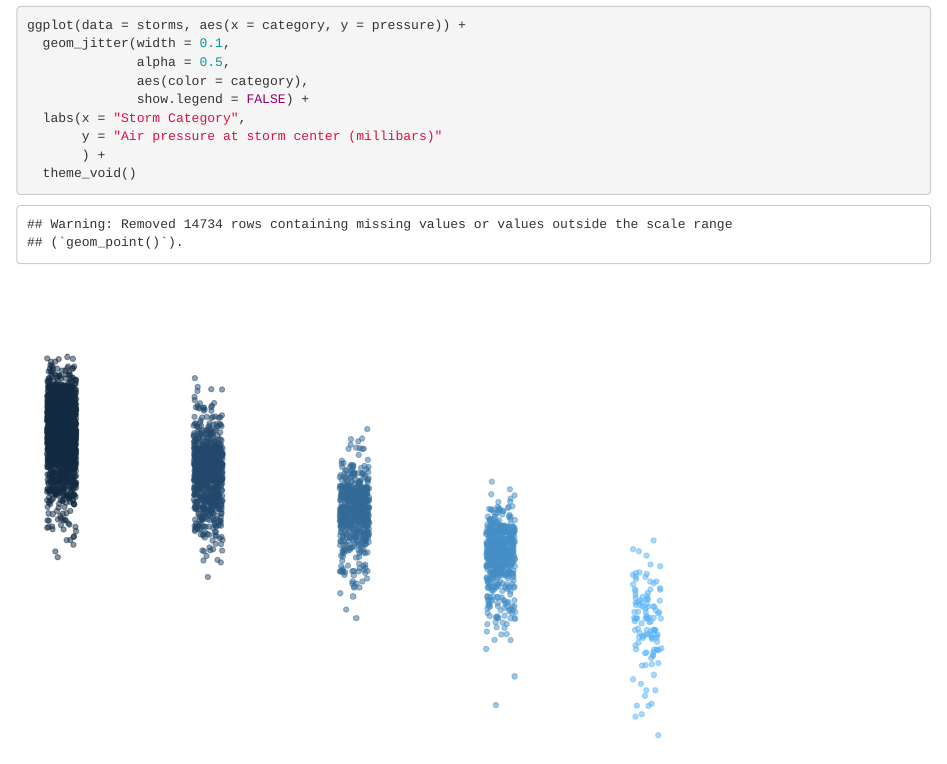
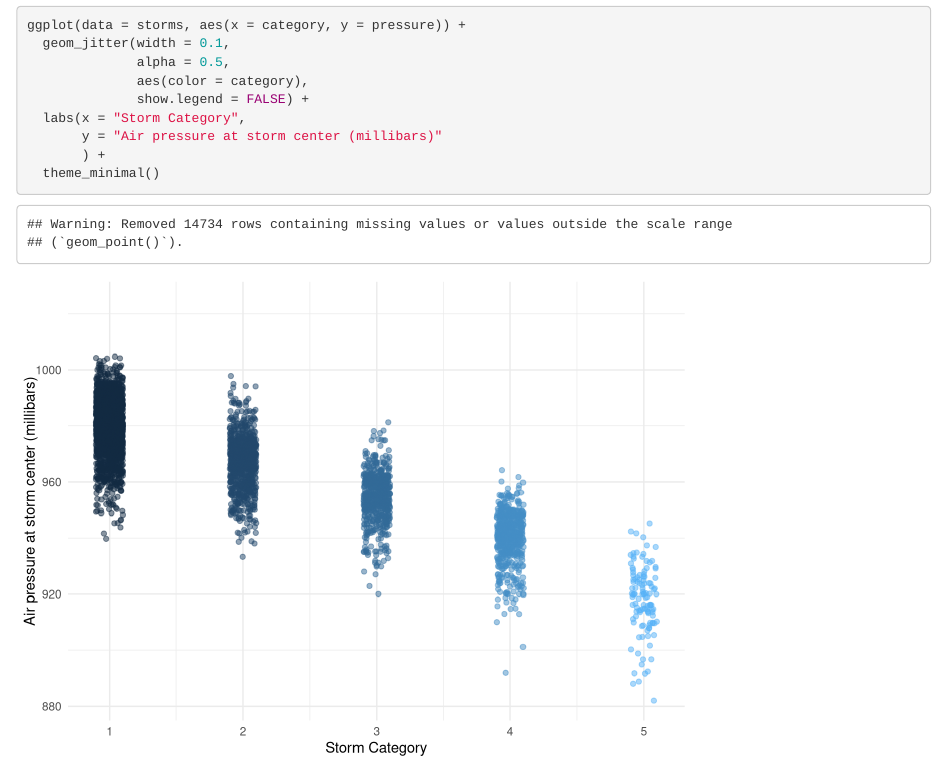
Before and after one commit to laurenskube/issues-lab, an R Markdown document (got_issues.Rmd): the page in a window 1100 px wide, from 1180 px down. Rendered offline with R 4.5, knitr and Pandoc, with nearby package versions; code that draws random numbers runs with fixed seeds of ours.

Commit message:
changed ggplot graph theme fixes #4

````diff
--- a/got_issues.Rmd
+++ b/got_issues.Rmd
@@ -34,5 +34,5 @@ ggplot(data = storms, aes(x = category, y = pressure)) +
   labs(x = "Storm Category",
        y = "Air pressure at storm center (millibars)"
        ) +
-  theme_void()
+  theme_minimal()
 ```
````
